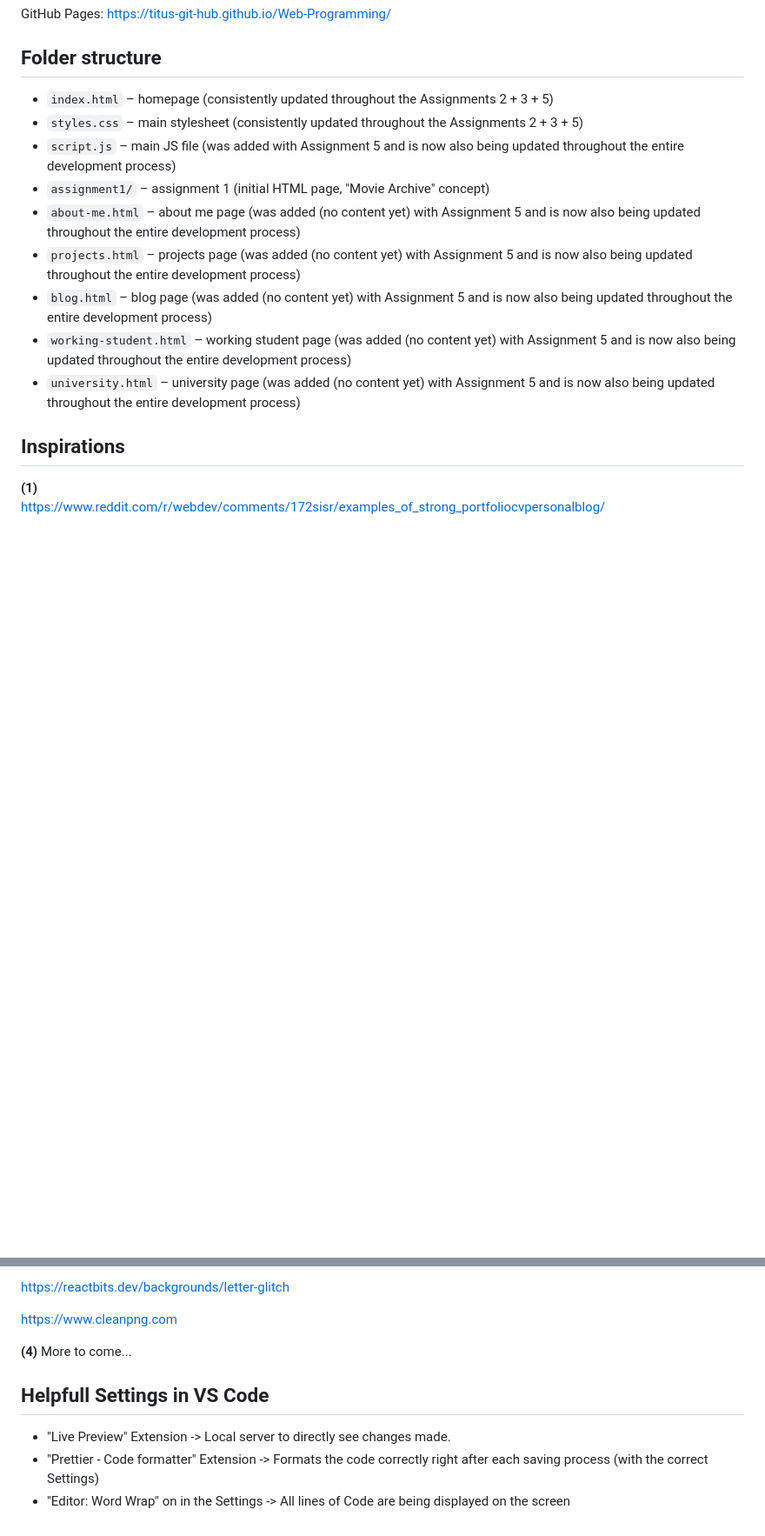
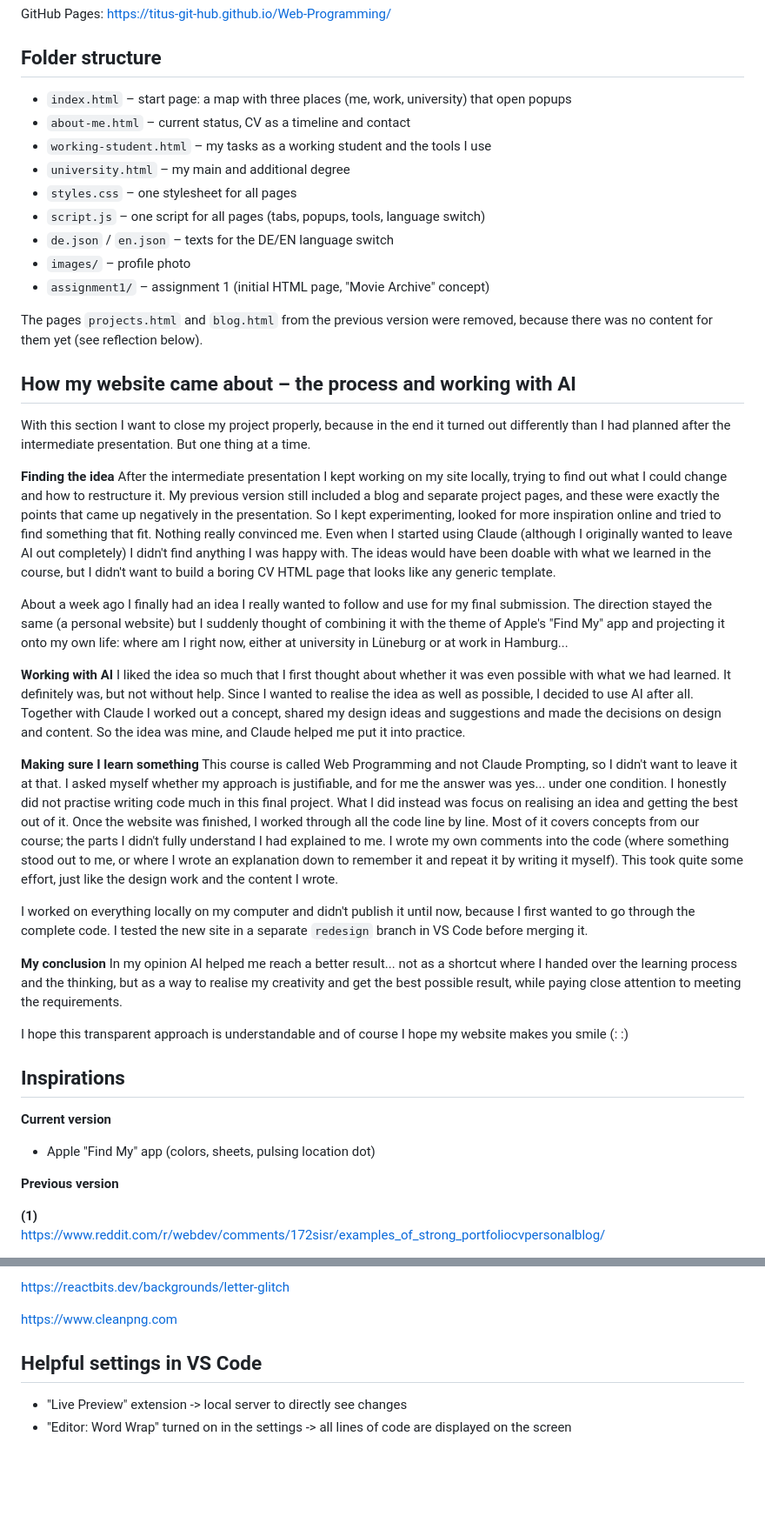
Before and after one commit to Titus-Git-Hub/Web-Programming, a Markdown page: README.md, 2 parts joined by grey strips. Shown at 87% size. GitHub-like rendering; blank space fills up the shorter version.

Commit message:
Add a reflection on the redesign, sources and AI usage to README

```diff
--- a/README.md
+++ b/README.md
@@ -6,17 +6,46 @@ GitHub Pages: https://titus-git-hub.github.io/Web-Programming/
 
 ## Folder structure
 
-- `index.html` – homepage (consistently updated throughout the Assignments 2 + 3 + 5)
-- `styles.css` – main stylesheet (consistently updated throughout the Assignments 2 + 3 + 5)
-- `script.js` – main JS file (was added with Assignment 5 and is now also being updated throughout the entire development process)
+- `index.html` – start page: a map with three places (me, work, university) that open popups
+- `about-me.html` – current status, CV as a timeline and contact
+- `working-student.html` – my tasks as a working student and the tools I use
+- `university.html` – my main and additional degree
+- `styles.css` – one stylesheet for all pages
+- `script.js` – one script for all pages (tabs, popups, tools, language switch)
+- `de.json` / `en.json` – texts for the DE/EN language switch
+- `images/` – profile photo
 - `assignment1/` – assignment 1 (initial HTML page, "Movie Archive" concept)
-- `about-me.html` – about me page (was added (no content yet) with Assignment 5 and is now also being updated throughout the entire development process)
-- `projects.html` – projects page (was added (no content yet) with Assignment 5 and is now also being updated throughout the entire development process)
-- `blog.html` – blog page (was added (no content yet) with Assignment 5 and is now also being updated throughout the entire development process)
-- `working-student.html` – working student page (was added (no content yet) with Assignment 5 and is now also being updated throughout the entire development process)
-- `university.html` – university page (was added (no content yet) with Assignment 5 and is now also being updated throughout the entire development process)
+
+The pages `projects.html` and `blog.html` from the previous version were removed, because there was no content for them yet (see reflection below).
+
+## How my website came about – the process and working with AI
+
+With this section I want to close my project properly, because in the end it turned out differently than I had planned after the intermediate presentation. But one thing at a time.
+
+**Finding the idea**
+After the intermediate presentation I kept working on my site locally, trying to find out what I could change and how to restructure it. My previous version still included a blog and separate project pages, and these were exactly the points that came up negatively in the presentation. So I kept experimenting, looked for more inspiration online and tried to find something that fit. Nothing really convinced me. Even when I started using Claude (although I originally wanted to leave AI out completely) I didn't find anything I was happy with. The ideas would have been doable with what we learned in the course, but I didn't want to build a boring CV HTML page that looks like any generic template.
+
+About a week ago I finally had an idea I really wanted to follow and use for my final submission. The direction stayed the same (a personal website) but I suddenly thought of combining it with the theme of Apple's "Find My" app and projecting it onto my own life: where am I right now, either at university in Lüneburg or at work in Hamburg...
+
+**Working with AI**
+I liked the idea so much that I first thought about whether it was even possible with what we had learned. It definitely was, but not without help. Since I wanted to realise the idea as well as possible, I decided to use AI after all. Together with Claude I worked out a concept, shared my design ideas and suggestions and made the decisions on design and content. So the idea was mine, and Claude helped me put it into practice.
+
+**Making sure I learn something**
+This course is called Web Programming and not Claude Prompting, so I didn't want to leave it at that. I asked myself whether my approach is justifiable, and for me the answer was yes... under one condition. I honestly did not practise writing code much in this final project. What I did instead was focus on realising an idea and getting the best out of it. Once the website was finished, I worked through all the code line by line. Most of it covers concepts from our course; the parts I didn't fully understand I had explained to me. I wrote my own comments into the code (where something stood out to me, or where I wrote an explanation down to remember it and repeat it by writing it myself). This took quite some effort, just like the design work and the content I wrote.
+
+I worked on everything locally on my computer and didn't publish it until now, because I first wanted to go through the complete code. I tested the new site in a separate `redesign` branch in VS Code before merging it.
+
+**My conclusion**
+In my opinion AI helped me reach a better result... not as a shortcut where I handed over the learning process and the thinking, but as a way to realise my creativity and get the best possible result, while paying close attention to meeting the requirements.
+
+I hope this transparent approach is understandable and of course I hope my website makes you smile (:   :)
 
 ## Inspirations
+
+**Current version**
+- Apple "Find My" app (colors, sheets, pulsing location dot)
+
+**Previous version**
 
 **(1)** <br>
 https://www.reddit.com/r/webdev/comments/172sisr/examples_of_strong_portfoliocvpersonalblog/
@@ -68,10 +97,7 @@ https://reactbits.dev/backgrounds/letter-glitch<br>
 
 https://www.cleanpng.com<br>
 
-**(4)** More to come...
+## Helpful settings in VS Code
 
-## Helpfull Settings in VS Code
-
-- "Live Preview" Extension -> Local server to directly see changes made.
-- "Prettier - Code formatter" Extension -> Formats the code correctly right after each saving process (with the correct Settings)
-- "Editor: Word Wrap" on in the Settings -> All lines of Code are being displayed on the screen
+- "Live Preview" extension -> local server to directly see changes
+- "Editor: Word Wrap" turned on in the settings -> all lines of code are displayed on the screen
```
